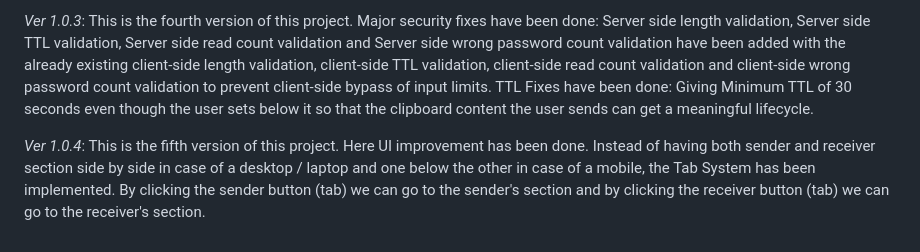
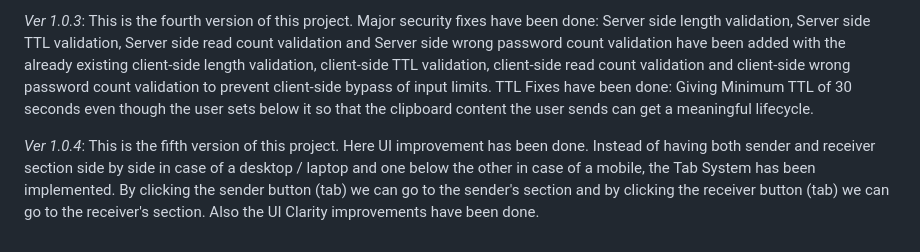
Before and after one commit to tharela-1/Secure-Online-Clipboard, a Markdown page: README.md, the part around the change. Rendered like a GitHub page.

Commit message:
Update README.md -- Ver 1.0.4

```diff
--- a/README.md
+++ b/README.md
@@ -35,4 +35,4 @@ Project Timeline: May 14, 2026 - May 31, 2026 (for version 1.0.1)
 
 *Ver 1.0.3*: This is the fourth version of this project. Major security fixes have been done: Server side length validation, Server side TTL validation, Server side read count validation and Server side wrong password count validation have been added with the already existing client-side length validation, client-side TTL validation, client-side read count validation and client-side wrong password count validation to prevent client-side bypass of input limits. TTL Fixes have been done: Giving Minimum TTL of 30 seconds even though the user sets below it so that the clipboard content the user sends can get a meaningful lifecycle.
 
-*Ver 1.0.4*: This is the fifth version of this project. Here UI improvement has been done. Instead of having both sender and receiver section side by side in case of a desktop / laptop and one below the other in case of a mobile, the Tab System has been implemented. By clicking the sender button (tab) we can go to the sender's section and by clicking the receiver button (tab) we can go to the receiver's section.
+*Ver 1.0.4*: This is the fifth version of this project. Here UI improvement has been done. Instead of having both sender and receiver section side by side in case of a desktop / laptop and one below the other in case of a mobile, the Tab System has been implemented. By clicking the sender button (tab) we can go to the sender's section and by clicking the receiver button (tab) we can go to the receiver's section. Also the UI Clarity improvements have been done.
```
